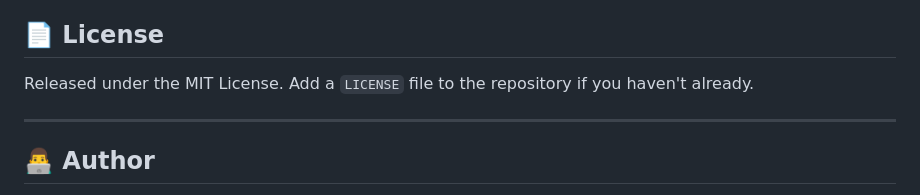
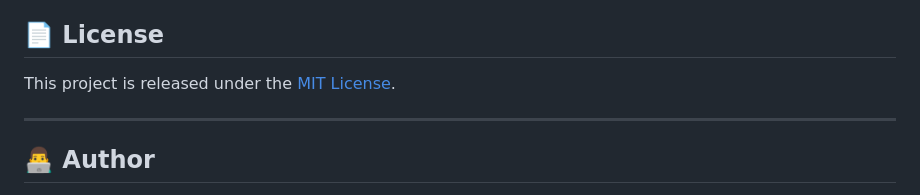
Before and after one commit to Abhiram-Dashewar/linkedin-automation-privacy, a Markdown page: README.md, the part around the change. Rendered like a GitHub page.

```diff
--- a/README.md
+++ b/README.md
@@ -167,7 +167,7 @@ Suggestions and improvements are welcome. Open an issue or submit a pull request
 
 ## 📄 License
 
-Released under the MIT License. Add a `LICENSE` file to the repository if you haven't already.
+This project is released under the [MIT License](LICENSE).
 
 ---
 
```
